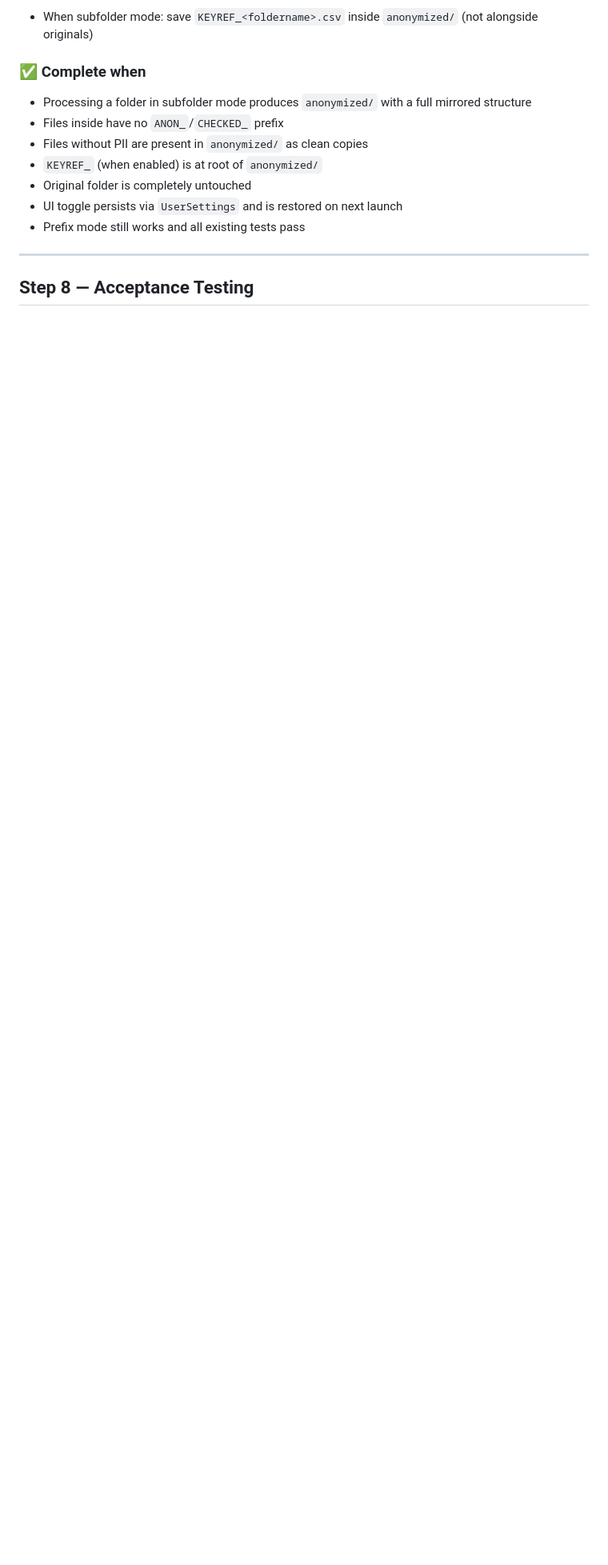
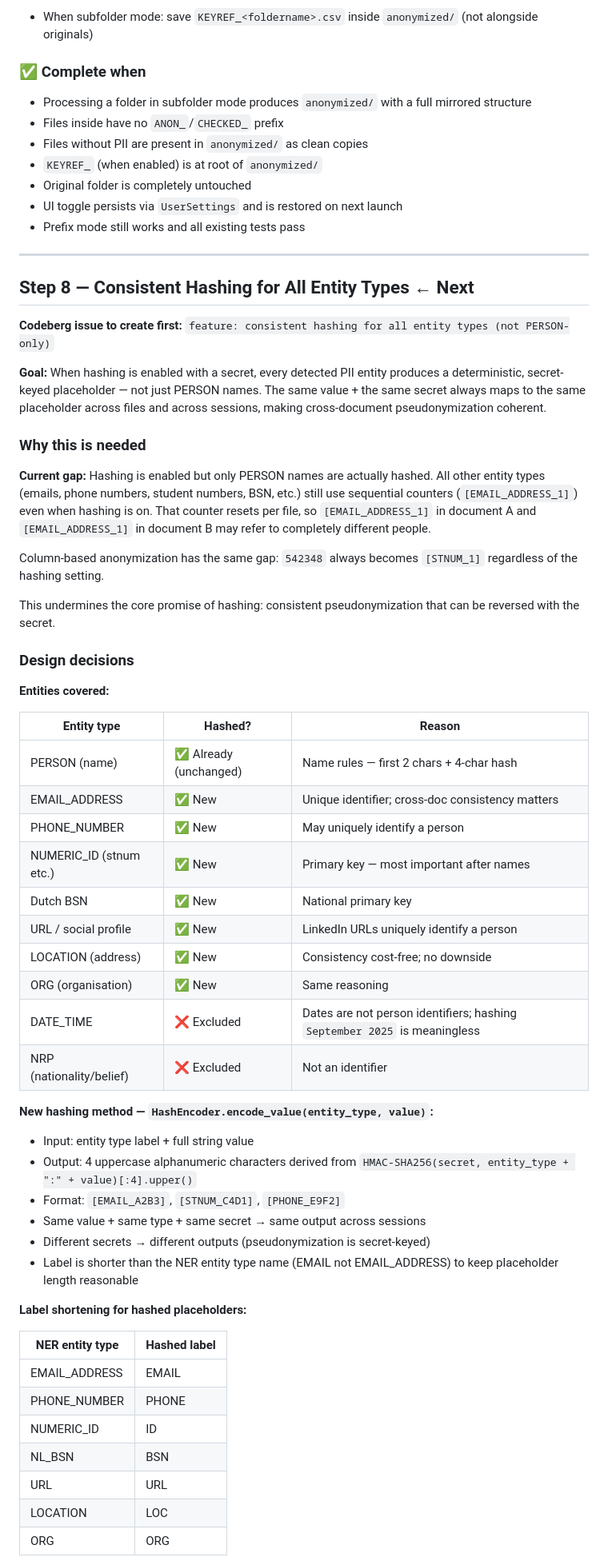
Before and after one commit to d-ranged/d-tach, a Markdown page: docs/step_1.1.0.md, the part around one of its changes. Shown at 80% size. Rendered like a GitHub page; blank space fills up the shorter version.

```diff
--- a/docs/step_1.1.0.md
+++ b/docs/step_1.1.0.md
@@ -458,4 +459,66 @@ folder/
 
 ---
 
-## Step 8 — Acceptance Testing
+## Step 8 — Consistent Hashing for All Entity Types ← Next
+
+**Codeberg issue to create first:**
+`feature: consistent hashing for all entity types (not PERSON-only)`
+
+**Goal:** When hashing is enabled with a secret, every detected PII entity
+produces a deterministic, secret-keyed placeholder — not just PERSON names.
+The same value + the same secret always maps to the same placeholder across
+files and across sessions, making cross-document pseudonymization coherent.
+
+### Why this is needed
+
+**Current gap:** Hashing is enabled but only PERSON names are actually hashed.
+All other entity types (emails, phone numbers, student numbers, BSN, etc.)
+still use sequential counters (`[EMAIL_ADDRESS_1]`) even when hashing is on.
+That counter resets per file, so `[EMAIL_ADDRESS_1]` in document A and
+`[EMAIL_ADDRESS_1]` in document B may refer to completely different people.
+
+Column-based anonymization has the same gap: `542348` always becomes
+`[STNUM_1]` regardless of the hashing setting.
+
+This undermines the core promise of hashing: consistent pseudonymization that
+can be reversed with the secret.
+
+### Design decisions
+
+**Entities covered:**
+
+| Entity type | Hashed? | Reason |
+|---|---|---|
+| PERSON (name) | ✅ Already (unchanged) | Name rules — first 2 chars + 4-char hash |
+| EMAIL_ADDRESS | ✅ New | Unique identifier; cross-doc consistency matters |
+| PHONE_NUMBER | ✅ New | May uniquely identify a person |
+| NUMERIC_ID (stnum etc.) | ✅ New | Primary key — most important after names |
+| Dutch BSN | ✅ New | National primary key |
+| URL / social profile | ✅ New | LinkedIn URLs uniquely identify a person |
+| LOCATION (address) | ✅ New | Consistency cost-free; no downside |
+| ORG (organisation) | ✅ New | Same reasoning |
+| DATE_TIME | ❌ Excluded | Dates are not person identifiers; hashing `September 2025` is meaningless |
+| NRP (nationality/belief) | ❌ Excluded | Not an identifier |
+
+**New hashing method — `HashEncoder.encode_value(entity_type, value)`:**
+- Input: entity type label + full string value
+- Output: 4 uppercase alphanumeric characters derived from
+  `HMAC-SHA256(secret, entity_type + ":" + value)[:4].upper()`
+- Format: `[EMAIL_A2B3]`, `[STNUM_C4D1]`, `[PHONE_E9F2]`
+- Same value + same type + same secret → same output across sessions
+- Different secrets → different outputs (pseudonymization is secret-keyed)
+- Label is shorter than the NER entity type name (EMAIL not EMAIL_ADDRESS)
+  to keep placeholder length reasonable
+
+**Label shortening for hashed placeholders:**
+
+| NER entity type | Hashed label |
+|---|---|
+| EMAIL_ADDRESS | EMAIL |
+| PHONE_NUMBER | PHONE |
+| NUMERIC_ID | ID |
+| NL_BSN | BSN |
+| URL | URL |
+| LOCATION | LOC |
+| ORG | ORG |
+
```
Also changed, not shown: other parts of docs/step_1.1.0.md (+69 -19 lines).
